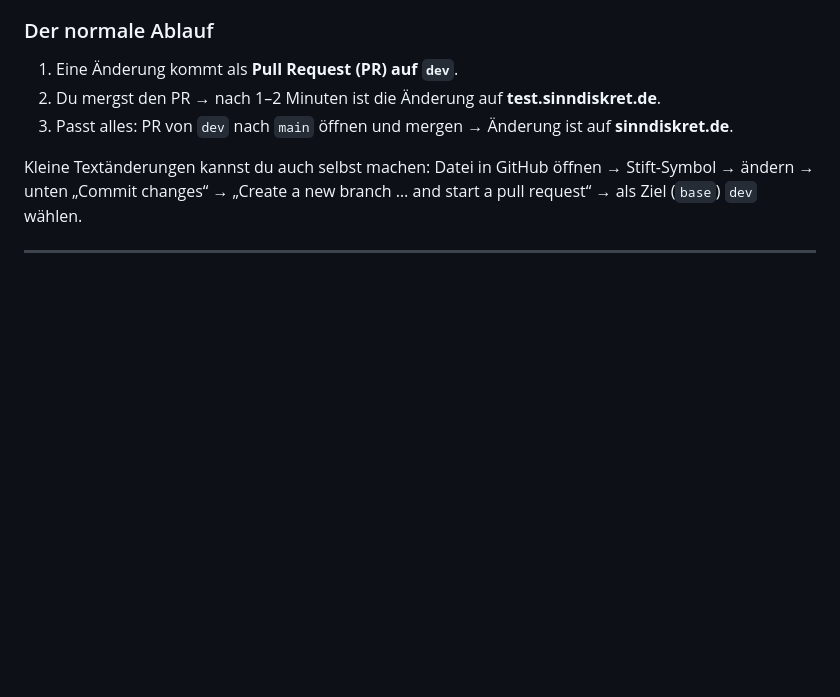
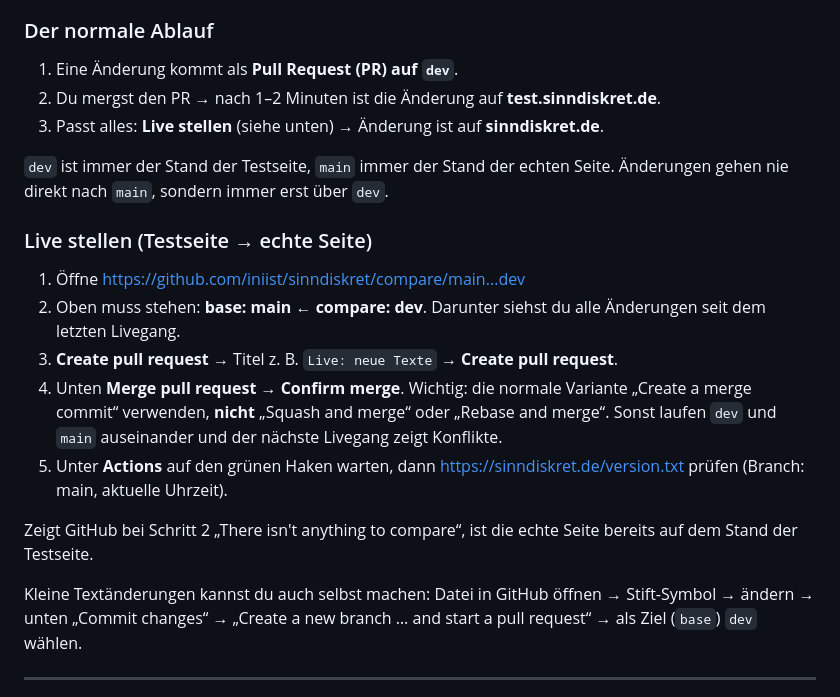
Before and after one commit to iniist/sinndiskret, a Markdown page: README.md, the part around the change. GitHub-like rendering; blank space fills up the shorter version.

Commit message:
README: Ablauf zum Live stellen beschreiben
Co-Authored-By: Claude Opus 5.5 <noreply@anthropic.com>
Claude-Session: https://claude.ai/code/session_01Ea6wNru2PvsgXYwWNiZNHL

```diff
--- a/README.md
+++ b/README.md
@@ -18,7 +18,20 @@ Website **sinndiskret.de** – statische Seiten (HTML/CSS), gehostet bei STRATO.
 
 1. Eine Änderung kommt als **Pull Request (PR) auf `dev`**.
 2. Du mergst den PR → nach 1–2 Minuten ist die Änderung auf **test.sinndiskret.de**.
-3. Passt alles: PR von `dev` nach `main` öffnen und mergen → Änderung ist auf **sinndiskret.de**.
+3. Passt alles: **Live stellen** (siehe unten) → Änderung ist auf **sinndiskret.de**.
+
+`dev` ist immer der Stand der Testseite, `main` immer der Stand der echten Seite. Änderungen gehen nie direkt nach `main`, sondern immer erst über `dev`.
+
+### Live stellen (Testseite → echte Seite)
+
+1. Öffne https://github.com/iniist/sinndiskret/compare/main...dev
+2. Oben muss stehen: **base: main ← compare: dev**. Darunter siehst du alle Änderungen seit dem letzten Livegang.
+3. **Create pull request** → Titel z. B. `Live: neue Texte` → **Create pull request**.
+4. Unten **Merge pull request** → **Confirm merge**.
+   Wichtig: die normale Variante „Create a merge commit“ verwenden, **nicht** „Squash and merge“ oder „Rebase and merge“. Sonst laufen `dev` und `main` auseinander und der nächste Livegang zeigt Konflikte.
+5. Unter **Actions** auf den grünen Haken warten, dann https://sinndiskret.de/version.txt prüfen (Branch: main, aktuelle Uhrzeit).
+
+Zeigt GitHub bei Schritt 2 „There isn't anything to compare“, ist die echte Seite bereits auf dem Stand der Testseite.
 
 Kleine Textänderungen kannst du auch selbst machen: Datei in GitHub öffnen → Stift-Symbol → ändern → unten „Commit changes“ → „Create a new branch … and start a pull request“ → als Ziel (`base`) `dev` wählen.
 
```
